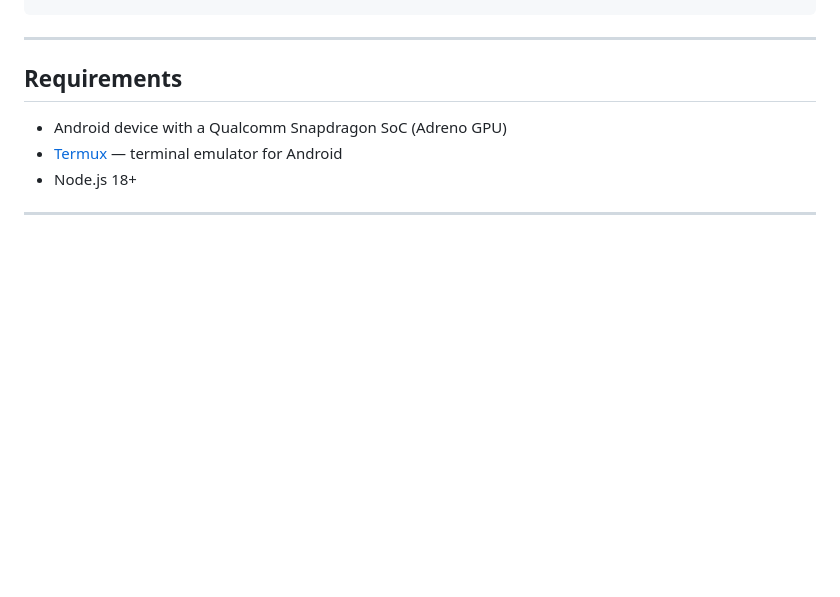
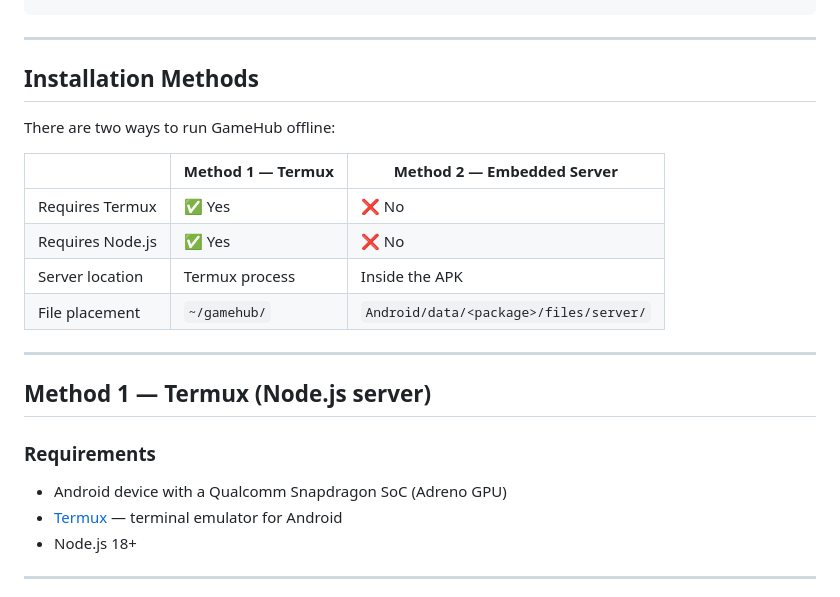
Before and after one commit to teldommm/offlinehub-api, a Markdown page: README.md, the part around one of its changes. Rendered like a GitHub page; blank space fills up the shorter version.

```diff
--- a/README.md
+++ b/README.md
@@ -26,7 +26,22 @@ GameHub APK (patched)
 
 ---
 
-## Requirements
+## Installation Methods
+
+There are two ways to run GameHub offline:
+
+| | Method 1 — Termux | Method 2 — Embedded Server |
+|---|---|---|
+| Requires Termux | ✅ Yes | ❌ No |
+| Requires Node.js | ✅ Yes | ❌ No |
+| Server location | Termux process | Inside the APK |
+| File placement | `~/gamehub/` | `Android/data/<package>/files/server/` |
+
+---
+
+## Method 1 — Termux (Node.js server)
+
+### Requirements
 
 - Android device with a Qualcomm Snapdragon SoC (Adreno GPU)
 - [Termux](https://github.com/termux/termux-app/releases) — terminal emulator for Android
```
Also changed, not shown: other parts of README.md (+70 -3 lines).
